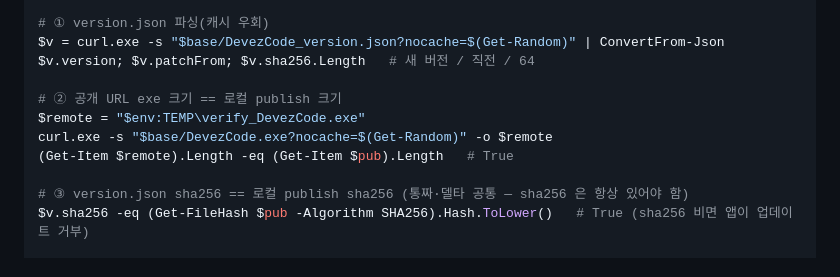
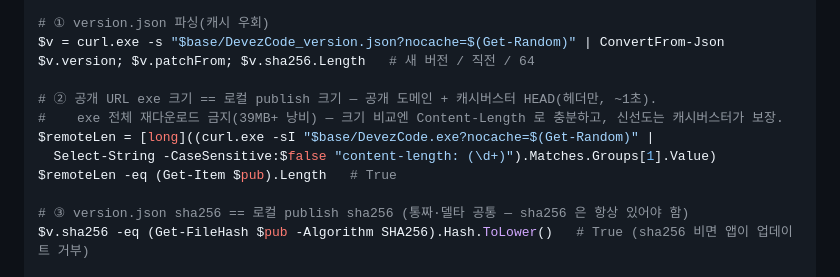
Before and after one commit to MrHoje/Devez-code, a Markdown page: 배포.md, the part around the change. GitHub-like rendering.

Commit message:
docs: 배포 검증 ② exe 전체 재다운로드를 공개도메인 HEAD로 경량화
- 5단계 ② 크기 확인: 39MB 전체 GET(~4.3초) → 캐시버스터 HEAD(~0.7초)
- 신선도는 캐시버스터가 그대로 보장, 크기 비교엔 Content-Length 로 충분

Co-Authored-By: Claude Opus 4.8 (1M context) <noreply@anthropic.com>

```diff
--- a/배포.md
+++ b/배포.md
@@ -251,10 +251,11 @@ $prev = "$env:TEMP\prev_DevezCode.exe"   # 2.5 ① 이 내려받은 직전 릴
 $v = curl.exe -s "$base/DevezCode_version.json?nocache=$(Get-Random)" | ConvertFrom-Json
 $v.version; $v.patchFrom; $v.sha256.Length   # 새 버전 / 직전 / 64
 
-# ② 공개 URL exe 크기 == 로컬 publish 크기
-$remote = "$env:TEMP\verify_DevezCode.exe"
-curl.exe -s "$base/DevezCode.exe?nocache=$(Get-Random)" -o $remote
-(Get-Item $remote).Length -eq (Get-Item $pub).Length   # True
+# ② 공개 URL exe 크기 == 로컬 publish 크기 — 공개 도메인 + 캐시버스터 HEAD(헤더만, ~1초).
+#    exe 전체 재다운로드 금지(39MB+ 낭비) — 크기 비교엔 Content-Length 로 충분하고, 신선도는 캐시버스터가 보장.
+$remoteLen = [long]((curl.exe -sI "$base/DevezCode.exe?nocache=$(Get-Random)" |
+  Select-String -CaseSensitive:$false "content-length: (\d+)").Matches.Groups[1].Value)
+$remoteLen -eq (Get-Item $pub).Length   # True
 
 # ③ version.json sha256 == 로컬 publish sha256 (통짜·델타 공통 — sha256 은 항상 있어야 함)
 $v.sha256 -eq (Get-FileHash $pub -Algorithm SHA256).Hash.ToLower()   # True (sha256 비면 앱이 업데이트 거부)
```
